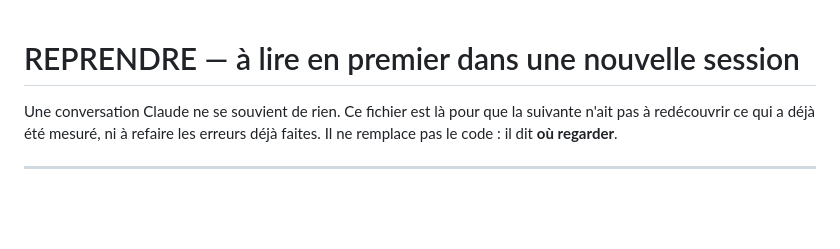
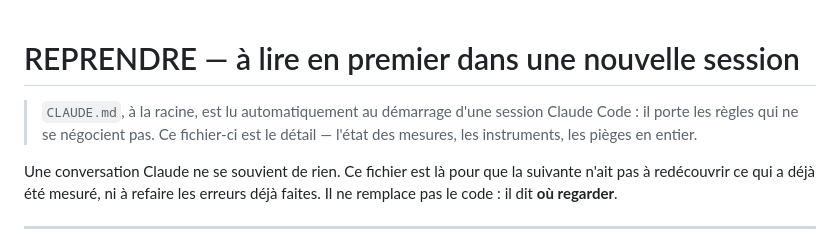
Before and after one commit to destinekizolabolokopro-dot/TRADING, a Markdown page: REPRENDRE.md, the part around the change. Drawn GitHub-style; blank space fills up the shorter version.

```diff
--- a/REPRENDRE.md
+++ b/REPRENDRE.md
@@ -1,4 +1,8 @@
 # REPRENDRE — à lire en premier dans une nouvelle session
+
+> `CLAUDE.md`, à la racine, est lu automatiquement au démarrage d'une session
+> Claude Code : il porte les règles qui ne se négocient pas. Ce fichier-ci est
+> le détail — l'état des mesures, les instruments, les pièges en entier.
 
 Une conversation Claude ne se souvient de rien. Ce fichier est là pour que la
 suivante n'ait pas à redécouvrir ce qui a déjà été mesuré, ni à refaire les
```
Also changed, not shown: CLAUDE.md (added, +81 -0 lines).
